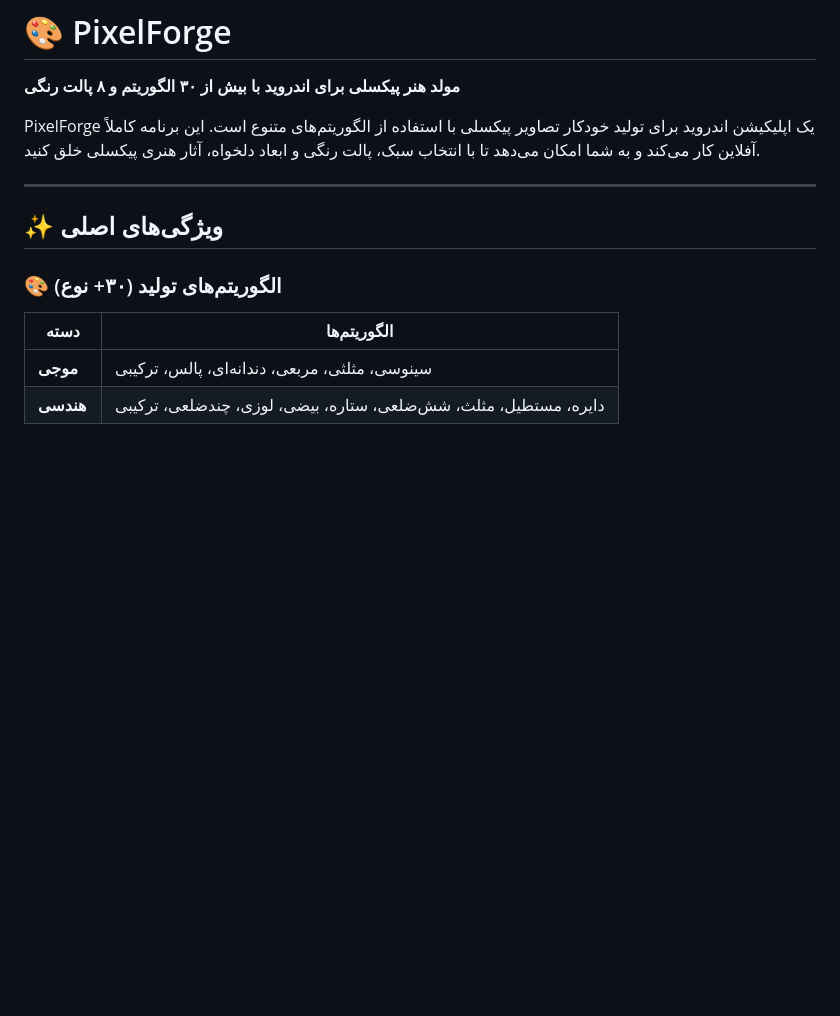
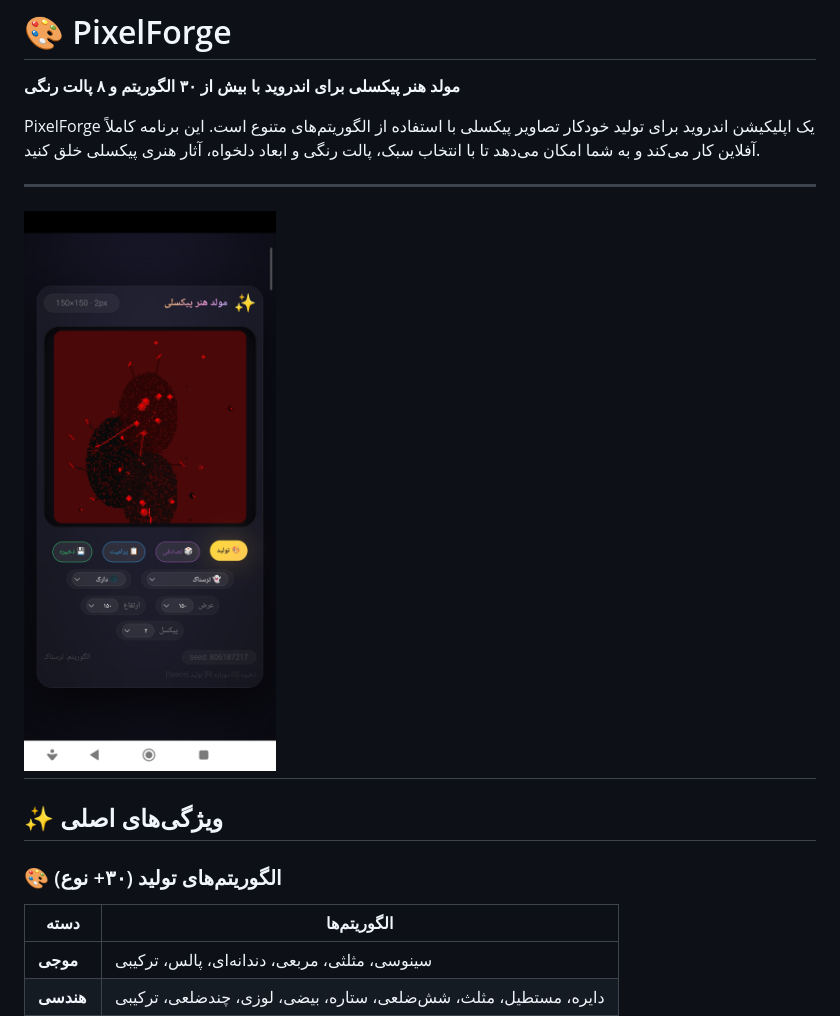
Before and after one commit to sarbazdostm-bit/PixelForge, a Markdown page: README.md, the part around the change. Drawn GitHub-style; blank space fills up the shorter version.

```diff
--- a/README.md
+++ b/README.md
@@ -4,6 +4,8 @@
 
 PixelForge یک اپلیکیشن اندروید برای تولید خودکار تصاویر پیکسلی با استفاده از الگوریتم‌های متنوع است. این برنامه کاملاً آفلاین کار می‌کند و به شما امکان می‌دهد تا با انتخاب سبک، پالت رنگی و ابعاد دلخواه، آثار هنری پیکسلی خلق کنید.
 
+---
+![نمونه خروجی برنامه](https://github.com/sarbazdostm-bit/PixelForge/raw/main/Screenshot_%DB%B2%DB%B0%DB%B2%DB%B6-%DB%B0%DB%B8-%DB%B1%DB%B4-%DB%B1%DB%B1-%DB%B1%DB%B1-%DB%B4%DB%B2-%DB%B7%DB%B8%DB%B9_com.example.pixelart.jpg)
 ---
 
 ## ✨ ویژگی‌های اصلی
```
